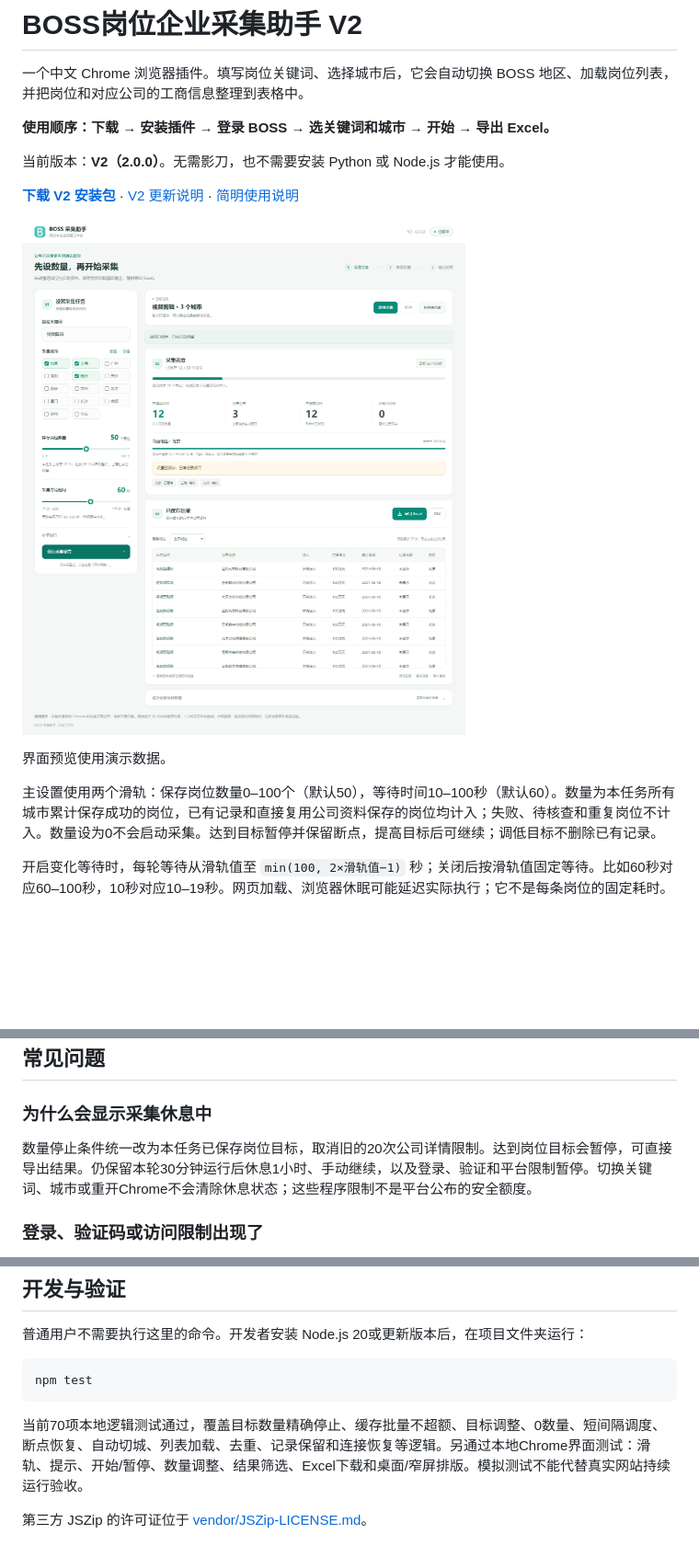
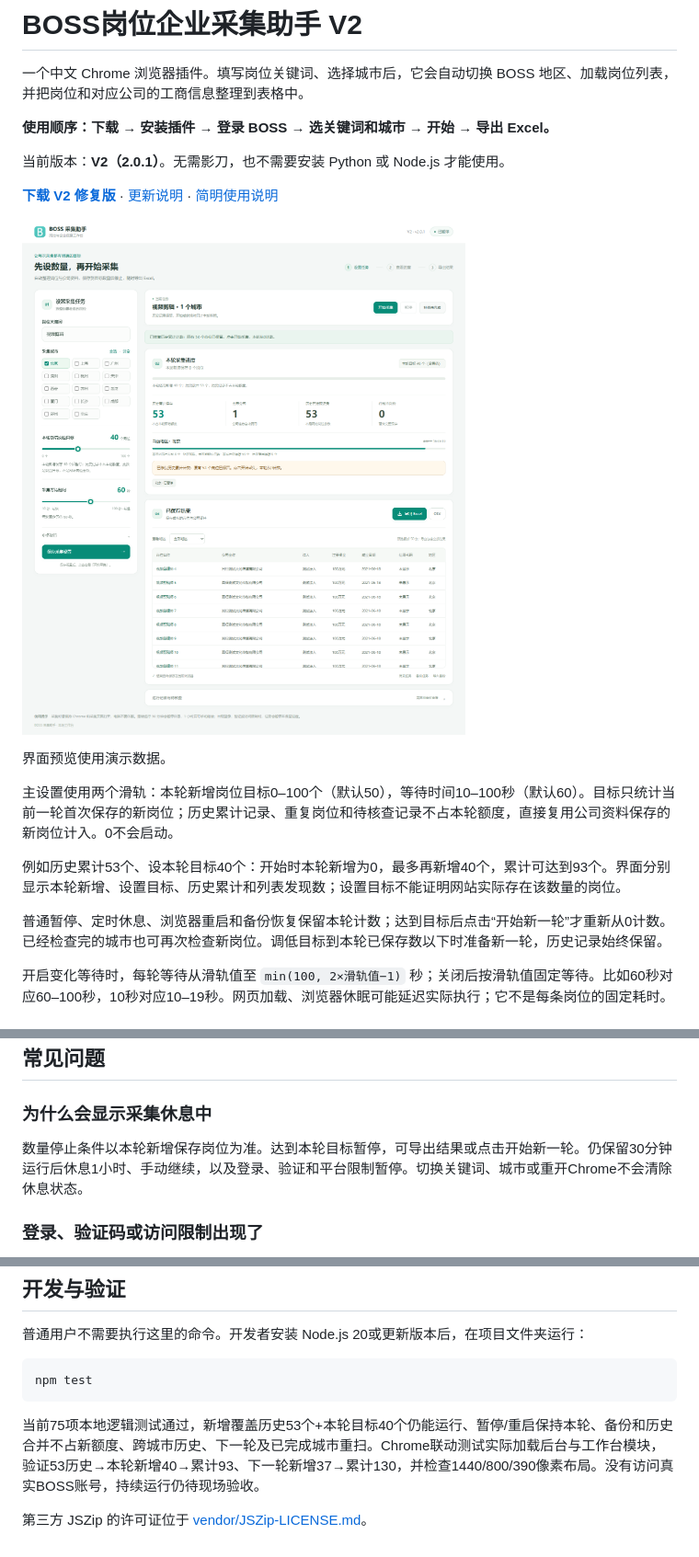
Before and after one commit to TsNIUPI/boss-job-collector, a Markdown page: README.md, 3 parts joined by grey strips. Shown: that part at 92% size. Drawn GitHub-style; pictures changed too: docs/workbench-v2.png; blank space fills up the shorter version.

````diff
--- a/README.md
+++ b/README.md
@@ -4,15 +4,19 @@
 
 **使用顺序：下载 → 安装插件 → 登录 BOSS → 选关键词和城市 → 开始 → 导出 Excel。**
 
-当前版本：**V2（2.0.0）**。无需影刀，也不需要安装 Python 或 Node.js 才能使用。
+当前版本：**V2（2.0.1）**。无需影刀，也不需要安装 Python 或 Node.js 才能使用。
 
-**[下载 V2 安装包](https://github.com/TsNIUPI/boss-job-collector/releases/download/v2.0.0/BOSS-Collector-V2-v2.0.0.zip)** · [V2 更新说明](https://github.com/TsNIUPI/boss-job-collector/releases/tag/v2.0.0) · [简明使用说明](使用说明.md)
+**[下载 V2 修复版](https://github.com/TsNIUPI/boss-job-collector/releases/download/v2.0.1/BOSS-Collector-V2-v2.0.1.zip)** · [更新说明](https://github.com/TsNIUPI/boss-job-collector/releases/tag/v2.0.1) · [简明使用说明](使用说明.md)
 
 ![V2 中文工作台预览](docs/workbench-v2.png)
 
 界面预览使用演示数据。
 
-主设置使用两个滑轨：保存岗位数量0–100个（默认50），等待时间10–100秒（默认60）。数量为本任务所有城市累计保存成功的岗位，已有记录和直接复用公司资料保存的岗位均计入；失败、待核查和重复岗位不计入。数量设为0不会启动采集。达到目标暂停并保留断点，提高目标后可继续；调低目标不删除已有记录。
+主设置使用两个滑轨：本轮新增岗位目标0–100个（默认50），等待时间10–100秒（默认60）。目标只统计当前一轮首次保存的新岗位；历史累计记录、重复岗位和待核查记录不占本轮额度，直接复用公司资料保存的新岗位计入。0不会启动。
+
+例如历史累计53个、设本轮目标40个：开始时本轮新增为0，最多再新增40个，累计可达到93个。界面分别显示本轮新增、设置目标、历史累计和列表发现数；设置目标不能证明网站实际存在该数量的岗位。
+
+普通暂停、定时休息、浏览器重启和备份恢复保留本轮计数；达到目标后点击“开始新一轮”才重新从0计数。已经检查完的城市也可再次检查新岗位。调低目标到本轮已保存数以下时准备新一轮，历史记录始终保留。
 
 开启变化等待时，每轮等待从滑轨值至 `min(100, 2×滑轨值−1)` 秒；关闭后按滑轨值固定等待。比如60秒对应60–100秒，10秒对应10–19秒。网页加载、浏览器休眠可能延迟实际执行；它不是每条岗位的固定耗时。
 
@@ -101,7 +105,7 @@
 
 ### 为什么会显示采集休息中
 
-数量停止条件统一改为本任务已保存岗位目标，取消旧的20次公司详情限制。达到岗位目标会暂停，可直接导出结果。仍保留本轮30分钟运行后休息1小时、手动继续，以及登录、验证和平台限制暂停。切换关键词、城市或重开Chrome不会清除休息状态；这些程序限制不是平台公布的安全额度。
+数量停止条件以本轮新增保存岗位为准。达到本轮目标暂停，可导出结果或点击开始新一轮。仍保留30分钟运行后休息1小时、手动继续，以及登录、验证和平台限制暂停。切换关键词、城市或重开Chrome不会清除休息状态。
 
 ### 登录、验证码或访问限制出现了
 
@@ -144,6 +148,6 @@
 npm test
 ```
 
-当前70项本地逻辑测试通过，覆盖目标数量精确停止、缓存批量不超额、目标调整、0数量、短间隔调度、断点恢复、自动切城、列表加载、去重、记录保留和连接恢复等逻辑。另通过本地Chrome界面测试：滑轨、提示、开始/暂停、数量调整、结果筛选、Excel下载和桌面/窄屏排版。模拟测试不能代替真实网站持续运行验收。
+当前75项本地逻辑测试通过，新增覆盖历史53个+本轮目标40个仍能运行、暂停/重启保持本轮、备份和历史合并不占新额度、跨城市历史、下一轮及已完成城市重扫。Chrome联动测试实际加载后台与工作台模块，验证53历史→本轮新增40→累计93、下一轮新增37→累计130，并检查1440/800/390像素布局。没有访问真实BOSS账号，持续运行仍待现场验收。
 
 第三方 JSZip 的许可证位于 [vendor/JSZip-LICENSE.md](vendor/JSZip-LICENSE.md)。
````
Also changed, not shown: CHANGELOG.md (+11 -0 lines), 使用说明.md (+5 -3 lines), 7 other files.
